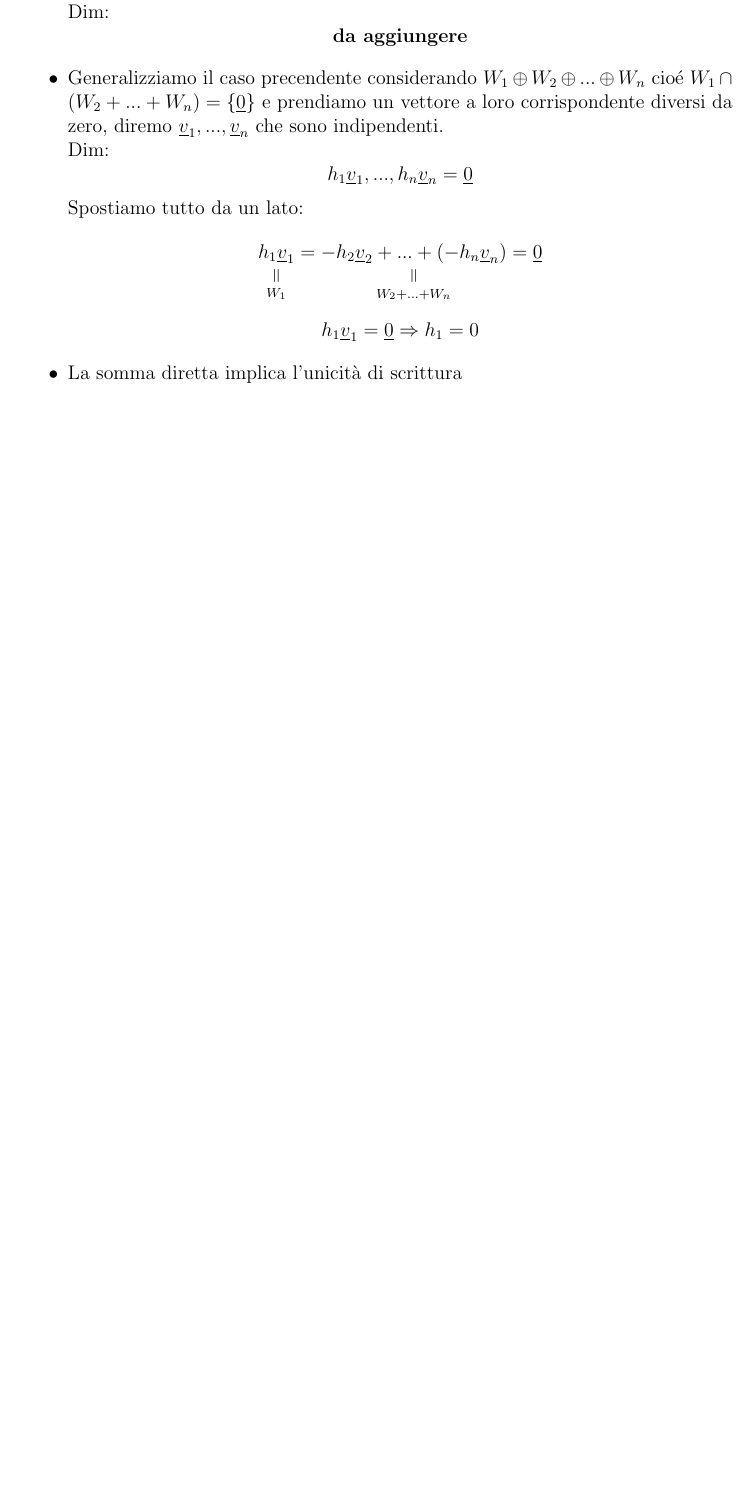
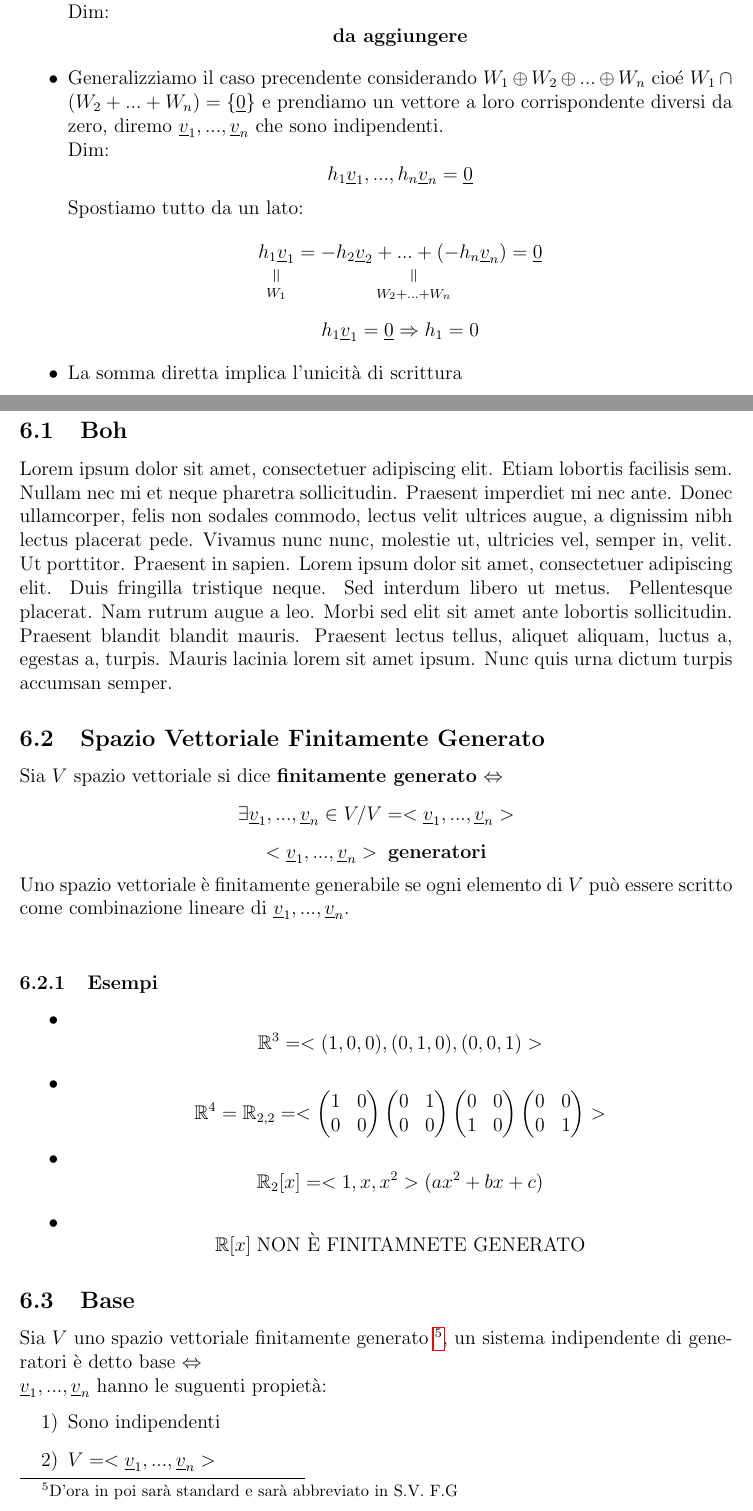
Before and after one commit to Fciccare/MyLatexFiles, a LaTeX document (Geometria 2022-23 (Trombetti)/geometria.tex, which reads Geometria 2022-23 (Trombetti)/Lezioni/lezione08.tex): part of page 17 of 17 before the commit and two parts of pages 17 and 18 of 19 after it, the two joined at a grey line, cut so that both start at the same text, the shorter picture padded with empty space. Compiled offline with pdfLaTeX.

Commit message:
Add geometria

```diff
--- /dev/null
+++ b/Geometria 2022-23 (Trombetti)/Lezioni/lezione08.tex
@@ -0,0 +1,48 @@
+\section{Lezione 08 - 31/03/2023}
+
+\subsection{Boh}
+\blindtext
+
+\subsection{Spazio Vettoriale Finitamente Generato}
+Sia $V$ spazio vettoriale si dice \textbf{finitamente generato} $ \Leftrightarrow $
+$$ \exists \underline{v}_1,...,\underline{v}_n \in V / V = <\underline{v}_1,...,\underline{v}_n> $$
+$$ <\underline{v}_1,...,\underline{v}_n> \; \textbf{generatori} $$
+Uno spazio vettoriale è finitamente generabile se ogni
+elemento di $V$ può essere scritto come combinazione lineare di $\underline{v}_1,...,\underline{v}_n$.\\
+
+\subsubsection{Esempi}
+\begin{itemize}
+\item[•] $$ \mathbb{R}^3 = < (1,0,0),(0,1,0),(0,0,1) > $$
+\item[•] $$ \mathbb{R}^4 = \mathbb{R}_{2,2} = < \begin{pmatrix}
+1 & 0 \\
+0 & 0 \\
+\end{pmatrix}
+\begin{pmatrix}
+0 & 1 \\
+0 & 0 \\
+\end{pmatrix}
+\begin{pmatrix}
+0 & 0 \\
+1 & 0 \\
+\end{pmatrix}
+\begin{pmatrix}
+0 & 0 \\
+0 & 1 \\
+\end{pmatrix} >  $$
+\item[•] $$ \mathbb{R}_2[x] = <1,x,x^2> (ax^2+bx+c)$$
+\item[•] $$ \mathbb{R}[x] \; \text{NON È FINITAMNETE GENERATO}$$
+
+\end{itemize}
+
+\subsection{Base}
+Sia $V$ uno spazio vettoriale finitamente generato \footnote{D'ora in poi sarà standard e sarà abbreviato in S.V. F.G}, un sistema indipendente di generatori è detto base $\Leftrightarrow$ \\
+$\underline{v}_1,...,\underline{v}_n$ hanno le suguenti propietà:
+\begin{itemize}
+\item[1)] Sono indipendenti
+\item[2)] $ V = < \underline{v}_1,...,\underline{v}_n > $
+\end{itemize}
+
+\subsubsection{Esempi}
+
+
+\subsection{Riferimenti}
--- a/Geometria 2022-23 (Trombetti)/geometria.tex
+++ b/Geometria 2022-23 (Trombetti)/geometria.tex
@@ -9,6 +9,7 @@
 \usepackage{mathtools}
 \usepackage{amsfonts}
 \usepackage{systeme}
+\usepackage{blindtext}
 %\usepackage{lipsum}
 \usepackage{hyperref}
 \newcommand{\verteq}{\rotatebox{90}{$\,=$}}
```
Also changed, not shown: Geometria 2022-23 (Trombetti)/Lezioni/lezione09.tex (added), Geometria 2022-23 (Trombetti)/geometria.pdf, Geometria 2022-23 (Trombetti)/geometria.tex (1 more changed lines).
